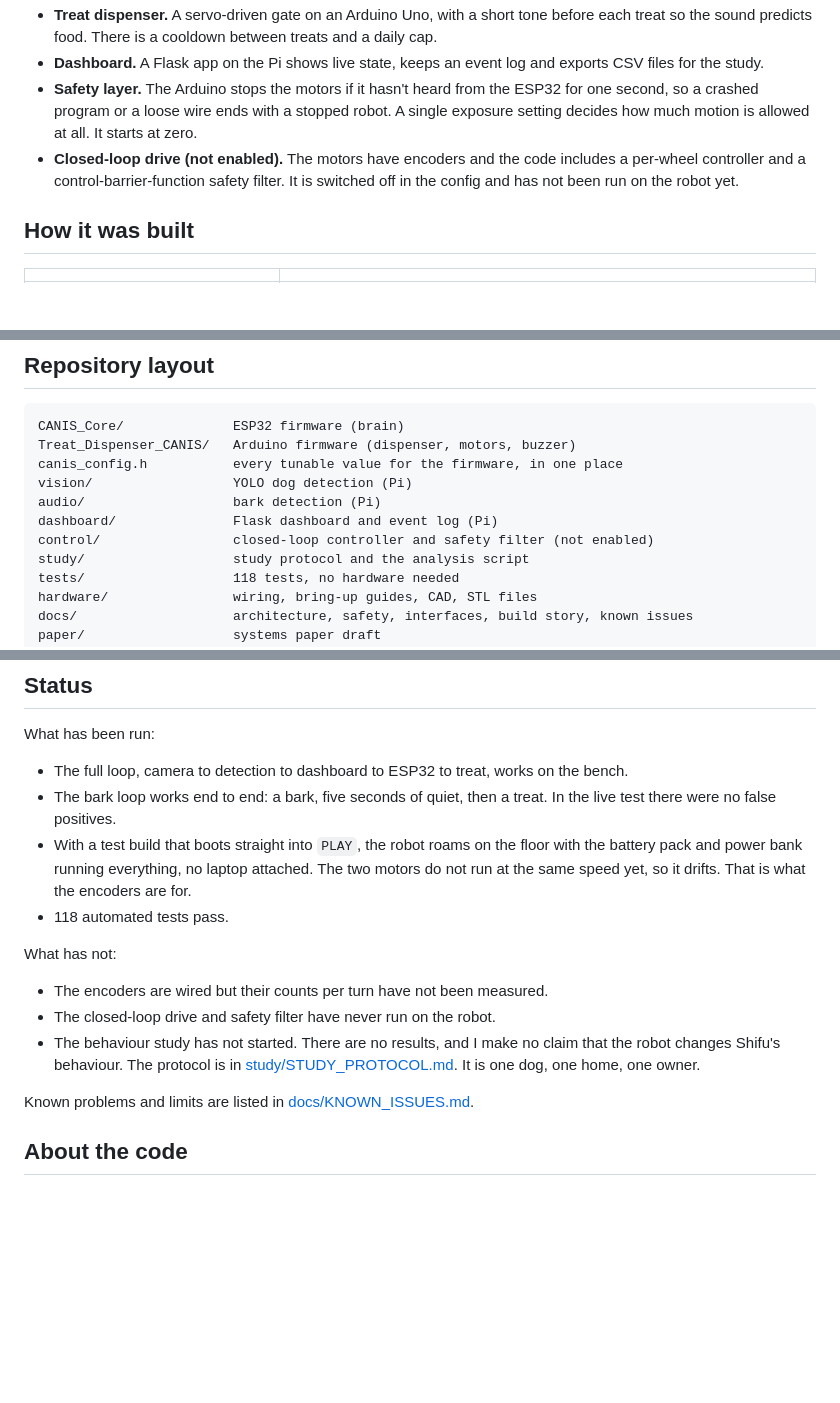
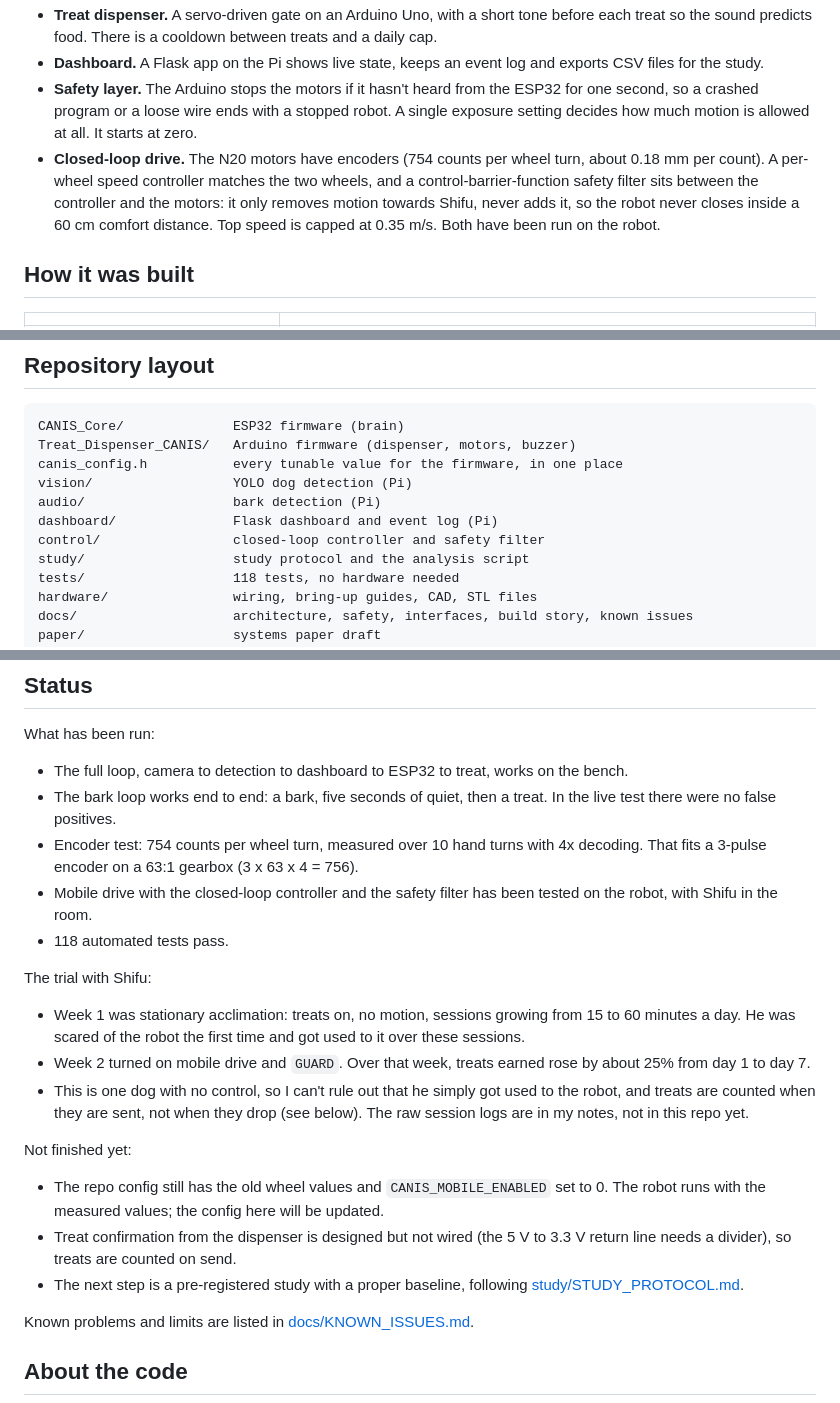
Before and after one commit to Sidsolegend/CANIS, a Markdown page: README.md, 3 parts joined by grey strips. GitHub-like rendering; blank space fills up the shorter version.

Commit message:
README: update status with encoder test, closed-loop drive and the two-week trial with Shifu

```diff
--- a/README.md
+++ b/README.md
@@ -20,7 +20,7 @@ My Goldendoodle, Shifu, is afraid of moving objects. He also barks for attention
 - **Treat dispenser.** A servo-driven gate on an Arduino Uno, with a short tone before each treat so the sound predicts food. There is a cooldown between treats and a daily cap.
 - **Dashboard.** A Flask app on the Pi shows live state, keeps an event log and exports CSV files for the study.
 - **Safety layer.** The Arduino stops the motors if it hasn't heard from the ESP32 for one second, so a crashed program or a loose wire ends with a stopped robot. A single exposure setting decides how much motion is allowed at all. It starts at zero.
-- **Closed-loop drive (not enabled).** The motors have encoders and the code includes a per-wheel controller and a control-barrier-function safety filter. It is switched off in the config and has not been run on the robot yet.
+- **Closed-loop drive.** The N20 motors have encoders (754 counts per wheel turn, about 0.18 mm per count). A per-wheel speed controller matches the two wheels, and a control-barrier-function safety filter sits between the controller and the motors: it only removes motion towards Shifu, never adds it, so the robot never closes inside a 60 cm comfort distance. Top speed is capped at 0.35 m/s. Both have been run on the robot.
 
 ## How it was built
 
@@ -88,7 +88,7 @@ canis_config.h           every tunable value for the firmware, in one place
 vision/                  YOLO dog detection (Pi)
 audio/                   bark detection (Pi)
 dashboard/               Flask dashboard and event log (Pi)
-control/                 closed-loop controller and safety filter (not enabled)
+control/                 closed-loop controller and safety filter
 study/                   study protocol and the analysis script
 tests/                   118 tests, no hardware needed
 hardware/                wiring, bring-up guides, CAD, STL files
@@ -130,13 +130,19 @@ python3 audio/detect_bark.py --bt-mac <microphone address>
 What has been run:
 - The full loop, camera to detection to dashboard to ESP32 to treat, works on the bench.
 - The bark loop works end to end: a bark, five seconds of quiet, then a treat. In the live test there were no false positives.
-- With a test build that boots straight into `PLAY`, the robot roams on the floor with the battery pack and power bank running everything, no laptop attached. The two motors do not run at the same speed yet, so it drifts. That is what the encoders are for.
+- Encoder test: 754 counts per wheel turn, measured over 10 hand turns with 4x decoding. That fits a 3-pulse encoder on a 63:1 gearbox (3 x 63 x 4 = 756).
+- Mobile drive with the closed-loop controller and the safety filter has been tested on the robot, with Shifu in the room.
 - 118 automated tests pass.
 
-What has not:
-- The encoders are wired but their counts per turn have not been measured.
-- The closed-loop drive and safety filter have never run on the robot.
-- The behaviour study has not started. There are no results, and I make no claim that the robot changes Shifu's behaviour. The protocol is in [study/STUDY_PROTOCOL.md](study/STUDY_PROTOCOL.md). It is one dog, one home, one owner.
+The trial with Shifu:
+- Week 1 was stationary acclimation: treats on, no motion, sessions growing from 15 to 60 minutes a day. He was scared of the robot the first time and got used to it over these sessions.
+- Week 2 turned on mobile drive and `GUARD`. Over that week, treats earned rose by about 25% from day 1 to day 7.
+- This is one dog with no control, so I can't rule out that he simply got used to the robot, and treats are counted when they are sent, not when they drop (see below). The raw session logs are in my notes, not in this repo yet.
+
+Not finished yet:
+- The repo config still has the old wheel values and `CANIS_MOBILE_ENABLED` set to 0. The robot runs with the measured values; the config here will be updated.
+- Treat confirmation from the dispenser is designed but not wired (the 5 V to 3.3 V return line needs a divider), so treats are counted on send.
+- The next step is a pre-registered study with a proper baseline, following [study/STUDY_PROTOCOL.md](study/STUDY_PROTOCOL.md).
 
 Known problems and limits are listed in [docs/KNOWN_ISSUES.md](docs/KNOWN_ISSUES.md).
 
```
